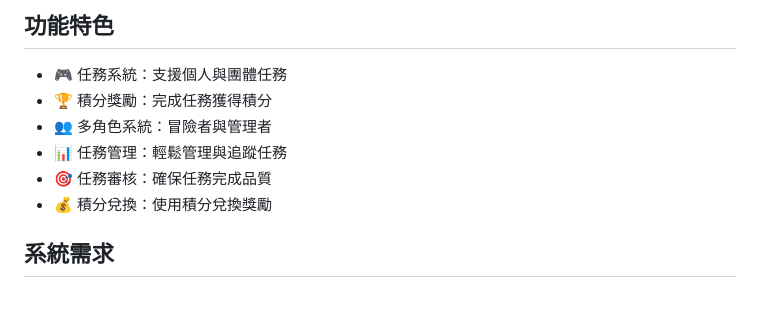
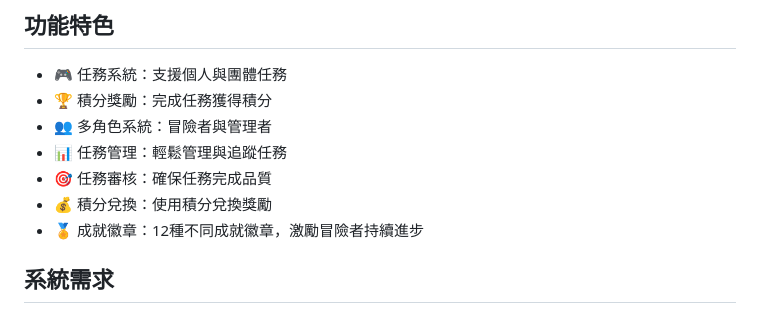
Before and after one commit to DavidLin729/sky_adventurers, a Markdown page: README.md, the part around the change. Drawn GitHub-style.

Commit message:
更新：研發日誌和 README，新增成就徽章系統說明

```diff
--- a/README.md
+++ b/README.md
@@ -10,6 +10,7 @@
 - 📊 任務管理：輕鬆管理與追蹤任務
 - 🎯 任務審核：確保任務完成品質
 - 💰 積分兌換：使用積分兌換獎勵
+- 🏅 成就徽章：12種不同成就徽章，激勵冒險者持續進步
 
 ## 系統需求
 
```
Also changed, not shown: 研發日誌.md (+5 -0 lines).
